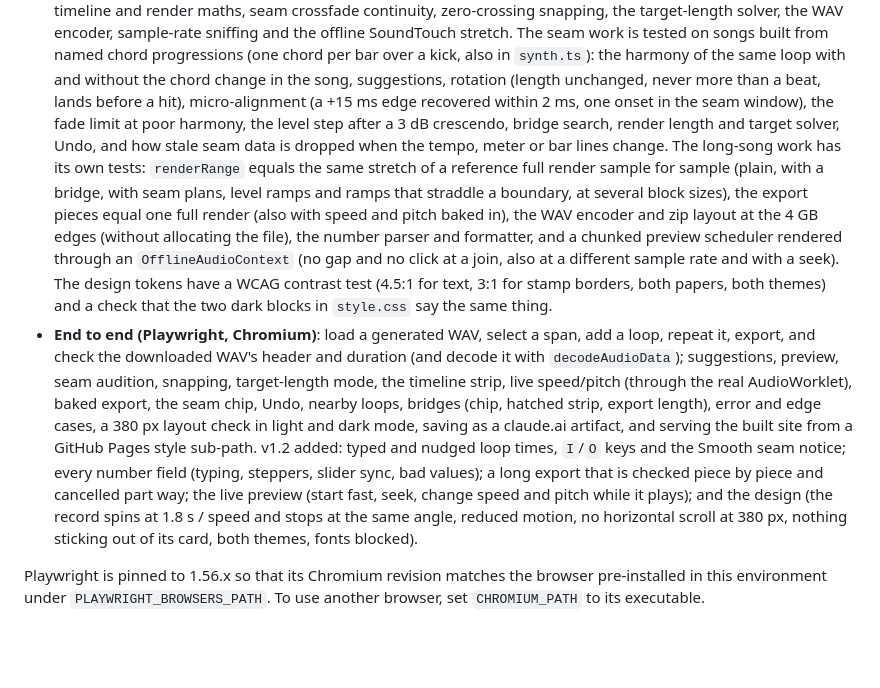
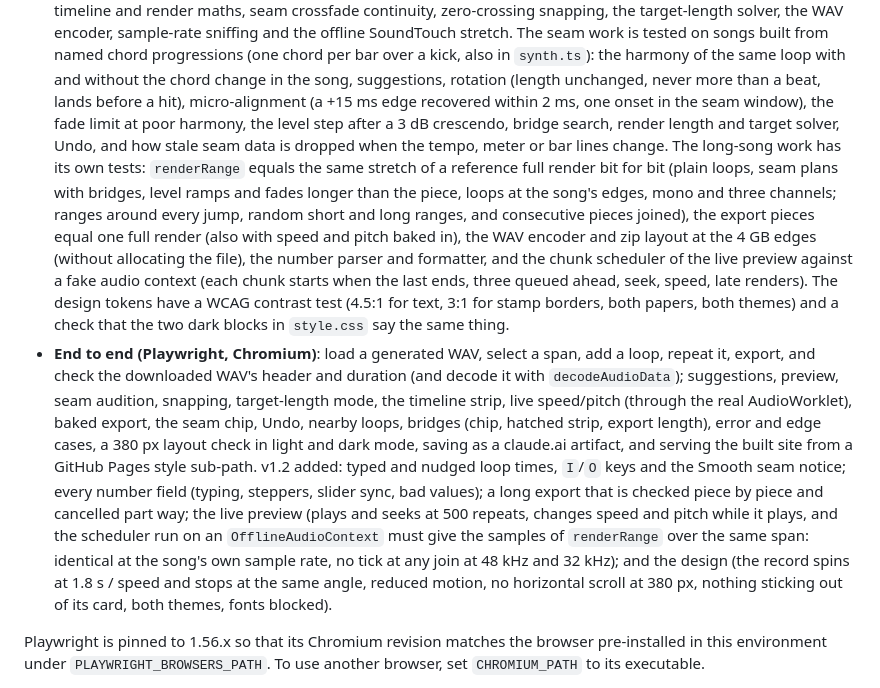
Before and after one commit to DrBob52/song-looper, a Markdown page: README.md, the part around the change. Drawn GitHub-style; blank space fills up the shorter version.

Commit message:
README: say exactly what the renderRange, scheduler and live-preview tests check
Co-Authored-By: Claude Sonnet 5.5 <noreply@anthropic.com>
Claude-Session: https://claude.ai/code/session_01FMjKDEpCjAogNRHDGyWqfe

```diff
--- a/README.md
+++ b/README.md
@@ -124,11 +124,12 @@ npm run demo-song    # writes tests/fixtures/demo-song.generated.wav (git-ignore
   lands before a hit), micro-alignment (a +15 ms edge recovered within 2 ms, one onset in the seam window), the fade
   limit at poor harmony, the level step after a 3 dB crescendo, bridge search, render length and target solver, Undo,
   and how stale seam data is dropped when the tempo, meter or bar lines change. The long-song work has its own
-  tests: `renderRange` equals the same stretch of a reference full render sample for sample (plain, with a bridge,
-  with seam plans, level ramps and ramps that straddle a boundary, at several block sizes), the export pieces equal one
+  tests: `renderRange` equals the same stretch of a reference full render bit for bit (plain loops, seam plans with
+  bridges, level ramps and fades longer than the piece, loops at the song's edges, mono and three channels; ranges
+  around every jump, random short and long ranges, and consecutive pieces joined), the export pieces equal one
   full render (also with speed and pitch baked in), the WAV encoder and zip layout at the 4 GB edges (without
-  allocating the file), the number parser and formatter, and a chunked preview scheduler rendered through an
-  `OfflineAudioContext` (no gap and no click at a join, also at a different sample rate and with a seek). The design
+  allocating the file), the number parser and formatter, and the chunk scheduler of the live preview against a fake
+  audio context (each chunk starts when the last ends, three queued ahead, seek, speed, late renders). The design
   tokens have a WCAG contrast test (4.5:1 for text, 3:1 for stamp borders, both papers, both themes) and a check that
   the two dark blocks in `style.css` say the same thing.
 - **End to end (Playwright, Chromium)**: load a generated WAV, select a span, add a loop, repeat it, export,
@@ -138,8 +139,9 @@ npm run demo-song    # writes tests/fixtures/demo-song.generated.wav (git-ignore
   cases, a 380 px layout check in light and dark mode, saving as a claude.ai artifact, and serving the built site
   from a GitHub Pages style sub-path. v1.2 added: typed and nudged loop times, `I`/`O` keys and the Smooth seam
   notice; every number field (typing, steppers, slider sync, bad values); a long export that is checked piece by
-  piece and cancelled part way; the live preview (start fast, seek, change speed and pitch while it plays);
-  and the design (the record spins at 1.8 s / speed and stops at the same angle, reduced motion, no horizontal scroll
+  piece and cancelled part way; the live preview (plays and seeks at 500 repeats, changes speed and pitch while it
+  plays, and the scheduler run on an `OfflineAudioContext` must give the samples of `renderRange` over the same span:
+  identical at the song's own sample rate, no tick at any join at 48 kHz and 32 kHz); and the design (the record spins at 1.8 s / speed and stops at the same angle, reduced motion, no horizontal scroll
   at 380 px, nothing sticking out of its card, both themes, fonts blocked).
 
 Playwright is pinned to 1.56.x so that its Chromium revision matches the browser pre-installed in this
```
